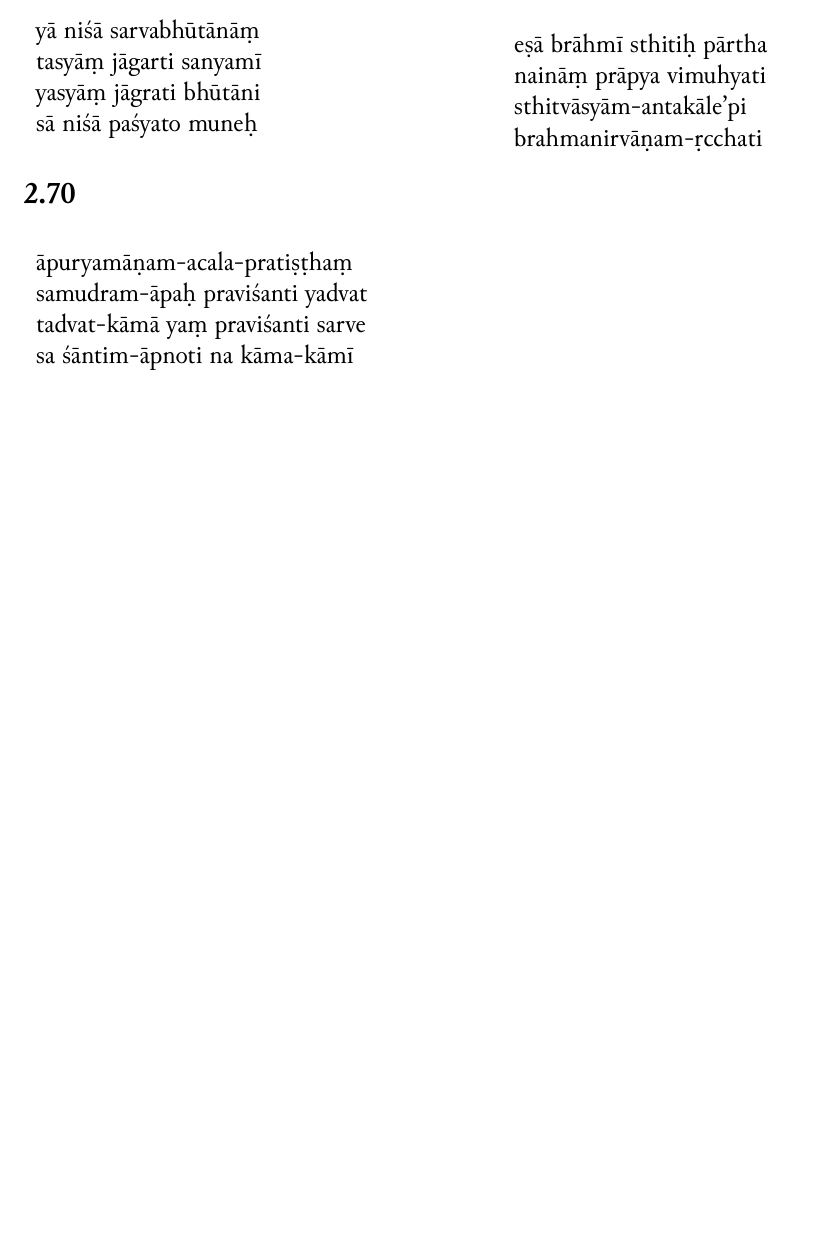
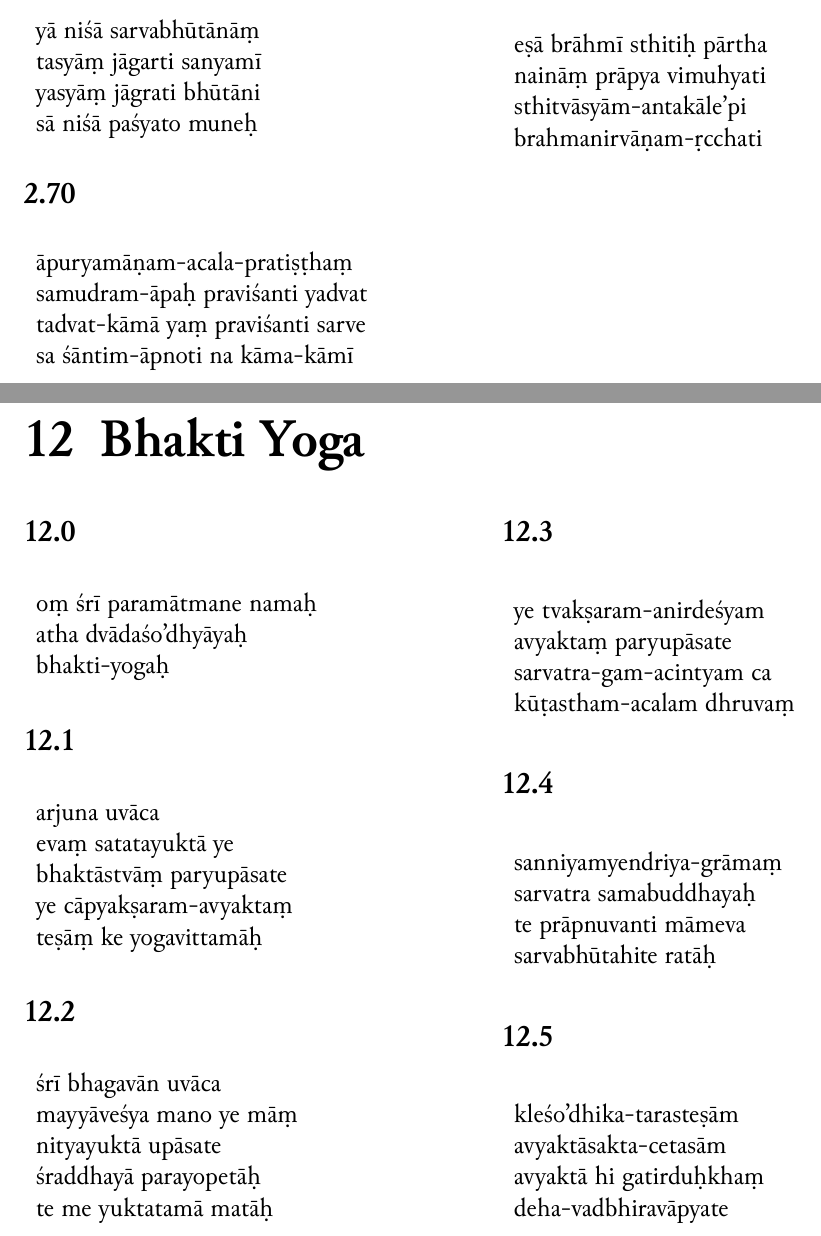
Before and after one commit to Iune/gita-typesetting, a LaTeX book (latex/gita-iast.tex, which reads latex/sections/iast/chapter-12.tex): part of page 11 of 12 before the commit and two parts of pages 11 and 12 of 13 after it, the two joined at a grey line, cut so that both start at the same text, the shorter picture padded with empty space. Compiled offline with XeLaTeX.

Commit message:
Adding 12.1-12.5

```diff
--- a/latex/gita-iast.tex
+++ b/latex/gita-iast.tex
@@ -46,6 +46,14 @@
     \input{sections/iast/chapter-2.tex}
 \end{multicols}
 
+% Go to Chapter 12
+\setcounter{chapter}{11}
+
+\chapter{Bhakti Yoga}
+\begin{multicols}{2}
+    \input{sections/iast/chapter-12.tex}
+\end{multicols}
+
 \backmatter
 \chapter{Closing Ślokas}
 \input{sections/iast/closing-slokas.tex}
--- /dev/null
+++ b/latex/sections/iast/chapter-12.tex
@@ -0,0 +1,60 @@
+\subsection*{12.0}
+\begin{table}[H]
+\begin{tabular}{l}
+\romline{oṃ śrī paramātmane namaḥ} \\
+\romline{atha dvādaśo'dhyāyaḥ} \\
+\romline{bhakti-yogaḥ}
+\end{tabular}
+\end{table}
+
+\subsection*{12.1}
+\begin{table}[H]
+\begin{tabular}{l}
+\romline{arjuna uvāca} \\
+\romline{evaṃ satatayuktā ye} \\
+\romline{bhaktāstvāṃ paryupāsate} \\
+\romline{ye cāpyakṣaram-avyaktaṃ} \\
+\romline{teṣāṃ ke yogavittamāḥ}
+\end{tabular}
+\end{table}
+
+\subsection*{12.2}
+\begin{table}[H]
+\begin{tabular}{l}
+\romline{śrī bhagavān uvāca} \\
+\romline{mayyāveśya mano ye māṃ} \\
+\romline{nityayuktā upāsate} \\
+\romline{śraddhayā parayopetāḥ} \\
+\romline{te me yuktatamā matāḥ}
+\end{tabular}
+\end{table}
+
+\subsection*{12.3}
+\begin{table}[H]
+\begin{tabular}{l}
+\romline{ye tvakṣaram-anirdeśyam} \\
+\romline{avyaktaṃ paryupāsate} \\
+\romline{sarvatra-gam-acintyam ca} \\
+\romline{kūṭastham-acalam dhruvaṃ}
+\end{tabular}
+\end{table}
+
+\subsection*{12.4}
+\begin{table}[H]
+\begin{tabular}{l}
+\romline{sanniyamyendriya-grāmaṃ} \\
+\romline{sarvatra samabuddhayaḥ} \\
+\romline{te prāpnuvanti māmeva} \\
+\romline{sarvabhūtahite ratāḥ}
+\end{tabular}
+\end{table}
+
+\subsection*{12.5}
+\begin{table}[H]
+\begin{tabular}{l}
+\romline{kleśo'dhika-tarasteṣām} \\
+\romline{avyaktāsakta-cetasām} \\
+\romline{avyaktā hi gatirduḥkhaṃ} \\
+\romline{deha-vadbhiravāpyate}
+\end{tabular}
+\end{table}
```
Also changed, not shown: latex/gita-telugu.tex (+8 -0 lines), latex/sections/telugu/chapter-12.tex (added, +60 -0 lines), resources/chapter-12.txt (+30 -0 lines), 1 other file.
